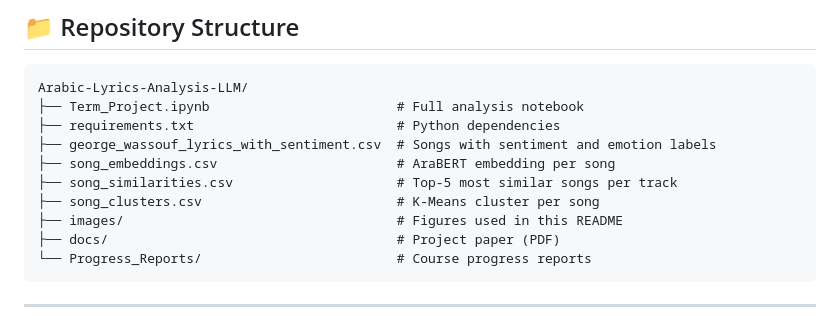
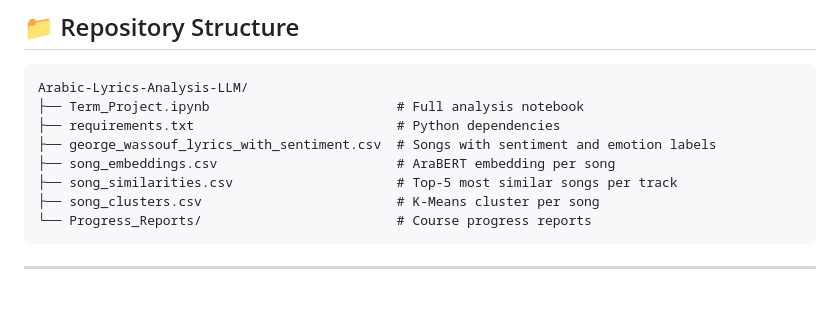
Before and after one commit to YoussefMohAttia/Arabic-Lyrics-Analysis-LLM, a Markdown page: README.md, the part around the change. GitHub-like rendering; blank space fills up the shorter version.

Commit message:
Update README to remove unused directory references
Removed references to images and docs directories from the README.

````diff
--- a/README.md
+++ b/README.md
@@ -172,8 +172,6 @@ Arabic-Lyrics-Analysis-LLM/
 ├── song_embeddings.csv                       # AraBERT embedding per song
 ├── song_similarities.csv                     # Top-5 most similar songs per track
 ├── song_clusters.csv                         # K-Means cluster per song
-├── images/                                   # Figures used in this README
-├── docs/                                     # Project paper (PDF)
 └── Progress_Reports/                         # Course progress reports
 ```
 
````
